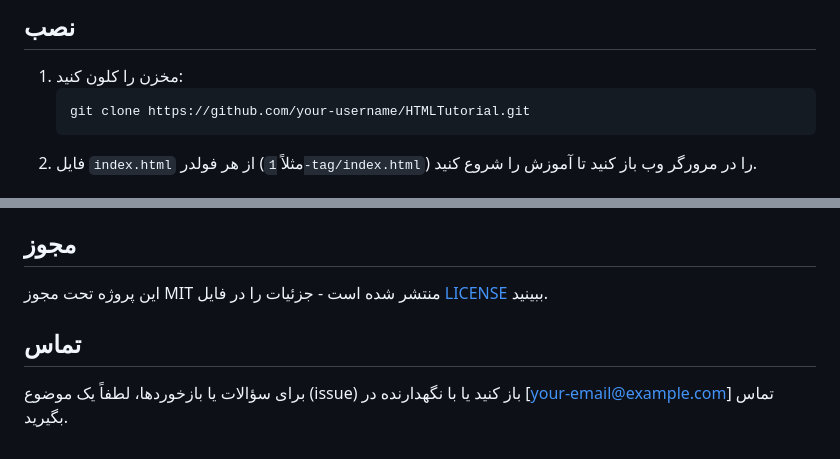
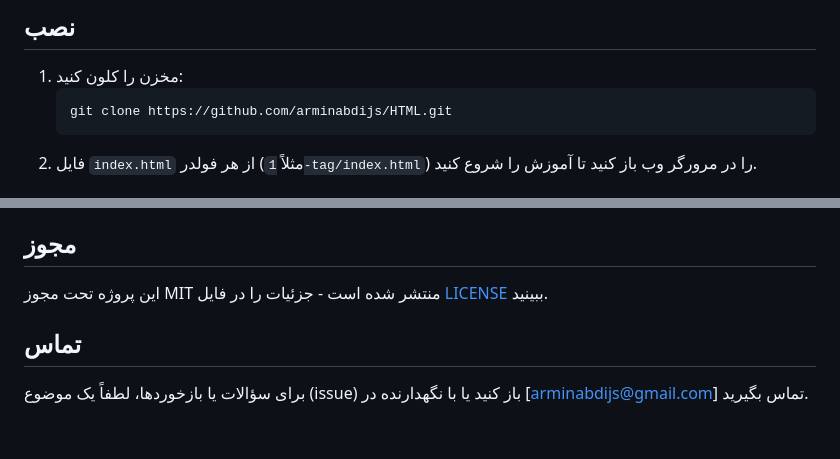
Before and after one commit to arminabdijs/HTML, a Markdown page: faREADME.md, 2 parts joined by grey strips. Drawn GitHub-style.

````diff
--- a/faREADME.md
+++ b/faREADME.md
@@ -94,7 +94,7 @@ HTMLTutorial/
 ## نصب
 1. مخزن را کلون کنید:
    ```bash
-   git clone https://github.com/your-username/HTMLTutorial.git
+   git clone https://github.com/arminabdijs/HTML.git
    ```
 2. فایل `index.html` از هر فولدر (مثلاً `1-tag/index.html`) را در مرورگر وب باز کنید تا آموزش را شروع کنید.
 
@@ -111,3 +111,3 @@ HTMLTutorial/
 
 ## تماس
-برای سؤالات یا بازخوردها، لطفاً یک موضوع (issue) باز کنید یا با نگهدارنده در [your-email@example.com] تماس بگیرید.
+برای سؤالات یا بازخوردها، لطفاً یک موضوع (issue) باز کنید یا با نگهدارنده در [arminabdijs@gmail.com] تماس بگیرید.
````
Also changed, not shown: other parts of faREADME.md (+1 -1 lines), README.md (+3 -3 lines).
